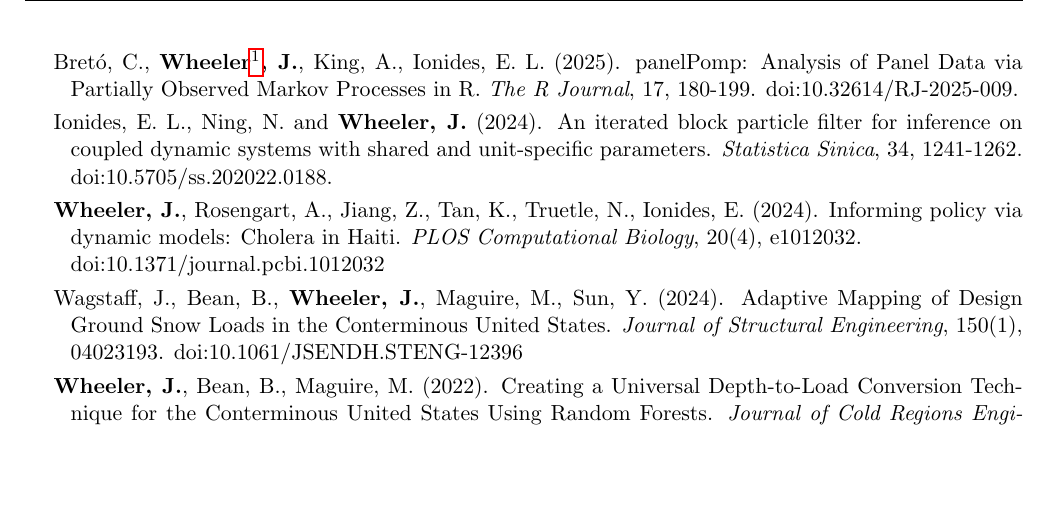
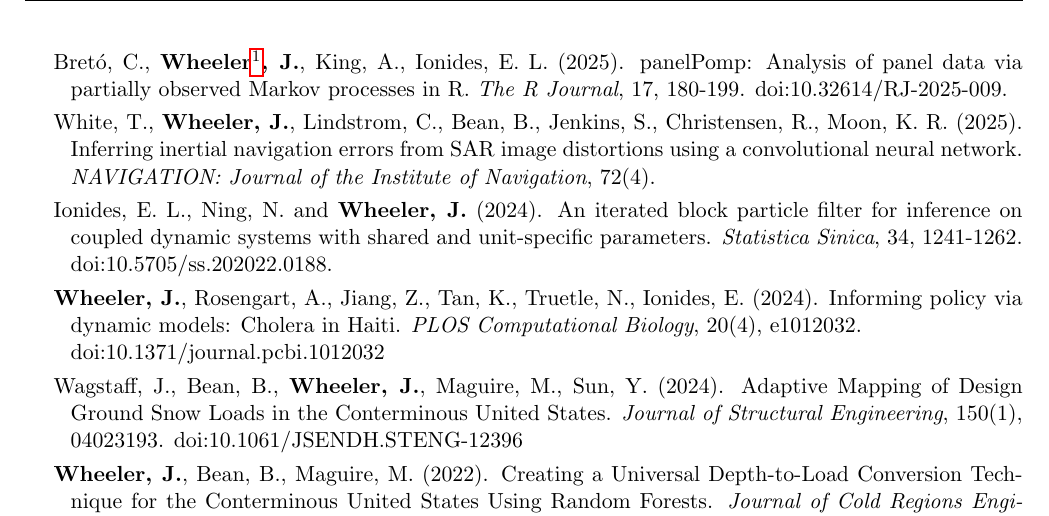
Before and after one commit to jeswheel/jeswheel.github.io, a LaTeX CV (texDocs/cv.tex): part of page 2 of 5 before the commit and part of page 2 of 6 after it, cut so that both start at the same text, the shorter picture padded with empty space. Compiled offline with pdfLaTeX.

Commit message:
Updated CV

```diff
--- a/texDocs/cv.tex
+++ b/texDocs/cv.tex
@@ -181,7 +181,9 @@
 
     \item \textbf{Wheeler, J.}, Ionides, E. L. (2025). Revisiting Inference for ARMA Models: Improved Fits and Superior Confidence Intervals. {\it PLOS ONE}, 20(10): e0333993. doi:10.1371/journal.pone.0333993
 
-    \item Bret\'o, C., \textbf{Wheeler}\footnote{Corresponding Author}\textbf{, J.}, King, A., Ionides, E. L. (2025). panelPomp: Analysis of Panel Data via Partially Observed Markov Processes in R. {\it The R Journal}, 17, 180-199. doi:10.32614/RJ-2025-009.
+    \item Bret\'o, C., \textbf{Wheeler}\footnote{Corresponding Author}\textbf{, J.}, King, A., Ionides, E. L. (2025). panelPomp: Analysis of panel data via partially observed Markov processes in R. {\it The R Journal}, 17, 180-199. doi:10.32614/RJ-2025-009.
+
+    \item White, T., \textbf{Wheeler, J.}, Lindstrom, C., Bean, B., Jenkins, S., Christensen, R., Moon, K. R. (2025). Inferring inertial navigation errors from SAR image distortions using a convolutional neural network. {\it NAVIGATION: Journal of the Institute of Navigation}, 72(4).
 
     \item Ionides, E. L., Ning, N. and \textbf{Wheeler, J.} (2024). An iterated block particle filter for inference on coupled dynamic systems with shared and unit-specific parameters. {\it Statistica Sinica}, 34, 1241-1262. doi:10.5705/ss.202022.0188.
 
```
Also changed, not shown: texDocs/cv.pdf.
